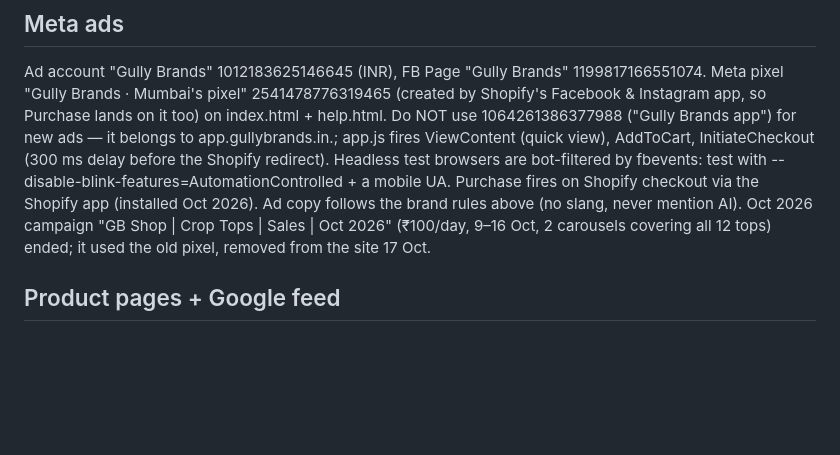
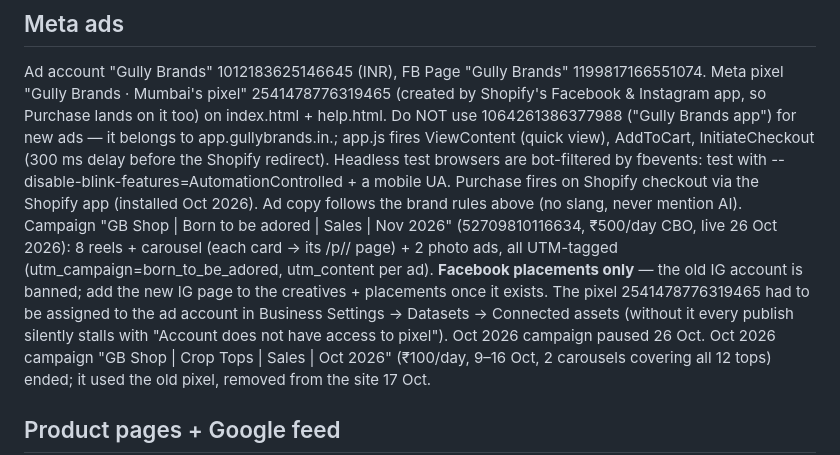
Before and after one commit to buttfeet26/gullybrands-site, a Markdown page: CLAUDE.md, the part around the change. Drawn GitHub-style; blank space fills up the shorter version.

Commit message:
Notes: Born to be adored Meta campaign live (FB only, pixel assignment)
Co-Authored-By: Claude Opus 5.5 <noreply@anthropic.com>
Claude-Session: https://claude.ai/code/session_014HbGFow4Qw914FvofWttEN

```diff
--- a/CLAUDE.md
+++ b/CLAUDE.md
@@ -102,6 +102,11 @@ AddToCart, InitiateCheckout (300 ms delay before the Shopify redirect). Headless
 bot-filtered by fbevents: test with --disable-blink-features=AutomationControlled + a mobile UA.
 Purchase fires on Shopify checkout via the Shopify app (installed Oct 2026).
 Ad copy follows the brand rules above (no slang, never mention AI).
+Campaign "GB Shop | Born to be adored | Sales | Nov 2026" (52709810116634, ₹500/day CBO, live 26 Oct 2026): 8 reels + carousel
+(each card → its /p/<handle>/ page) + 2 photo ads, all UTM-tagged (utm_campaign=born_to_be_adored, utm_content per ad).
+**Facebook placements only** — the old IG account is banned; add the new IG page to the creatives + placements once it exists.
+The pixel 2541478776319465 had to be assigned to the ad account in Business Settings → Datasets → Connected assets
+(without it every publish silently stalls with "Account does not have access to pixel"). Oct 2026 campaign paused 26 Oct.
 Oct 2026 campaign "GB Shop | Crop Tops | Sales | Oct 2026" (₹100/day, 9–16 Oct, 2 carousels covering all 12 tops) ended; it used the old pixel, removed from the site 17 Oct.
 
 ## Product pages + Google feed
```
